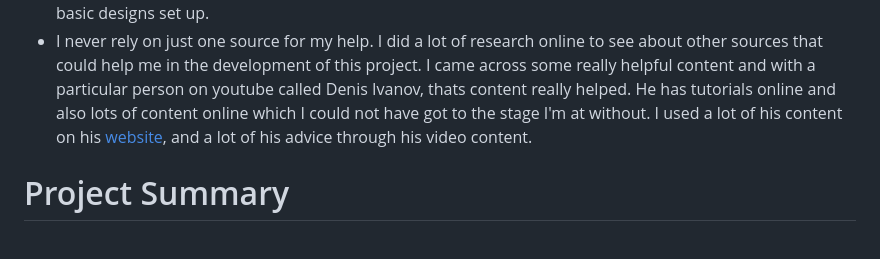
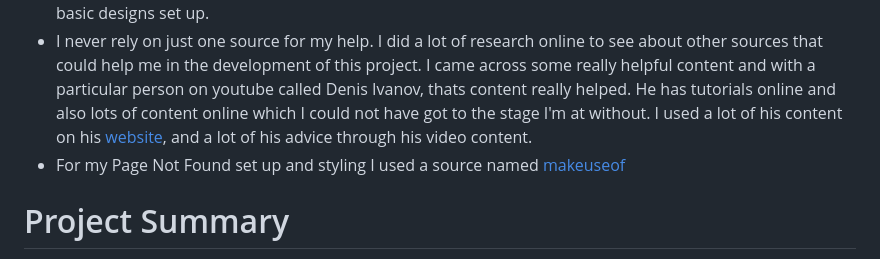
Before and after one commit to kevinmcsherry/Kev_Project5, a Markdown page: README.md, the part around the change. Rendered like a GitHub page.

```diff
--- a/README.md
+++ b/README.md
@@ -148,6 +148,7 @@ I did attempt to add this functionality, it was very complicated to decipher the
 - I was venturing into unknown territory here with the use of Django and Boostrap etc.  I have to say that I did struggle to get to terms with it...as I find it quite different from the coding we have done in past projects.  I had to rely on a lot of the content from LMS program and the practise projects.
 - The boutique ado project aided me in many ways, from getting started with set-up of django and framework and also the database set up.  I also used a lot of the template structures to help me with getting basic designs set up.
 - I never rely on just one source for my help.  I did a lot of research online to see about other sources that could help me in the development of this project.  I came across some really helpful content and with a particular person on youtube called Denis Ivanov, thats content really helped.  He has tutorials online and also lots of content online which I could not have got to the stage I'm at without.  I used a lot of his content on his [website](https://www.dennisivy.com/), and a lot of his advice through his video content.
+- For my Page Not Found set up and styling I used a source named [makeuseof](https://www.makeuseof.com/create-custom-404-error-page-django/)
 
 # Project Summary
 - Tough!  I felt comfortable with past projects becuase I was comfortable doing a bit of coding.  I felt this took me out of my comfort zone and was a challenge bringing me back to HTML and CSS.  I have always struggled a little with designing and styling my front ends.
```
